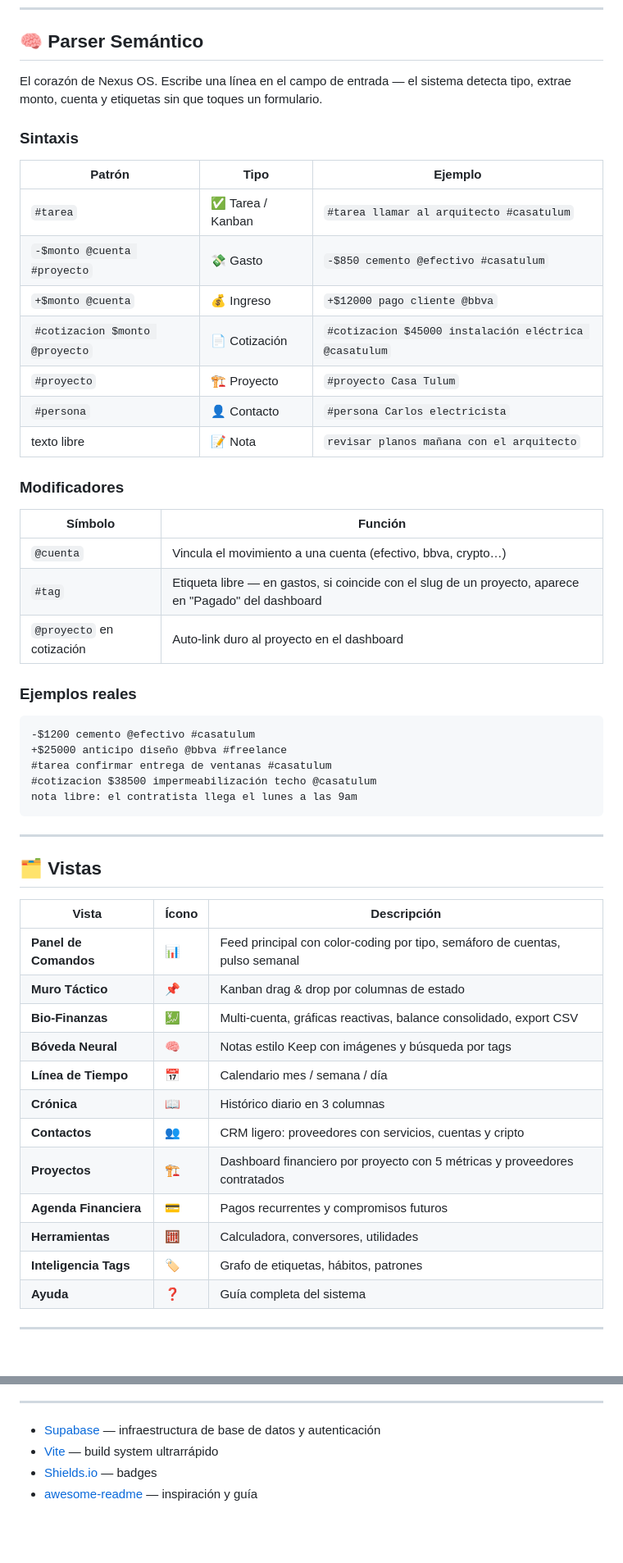
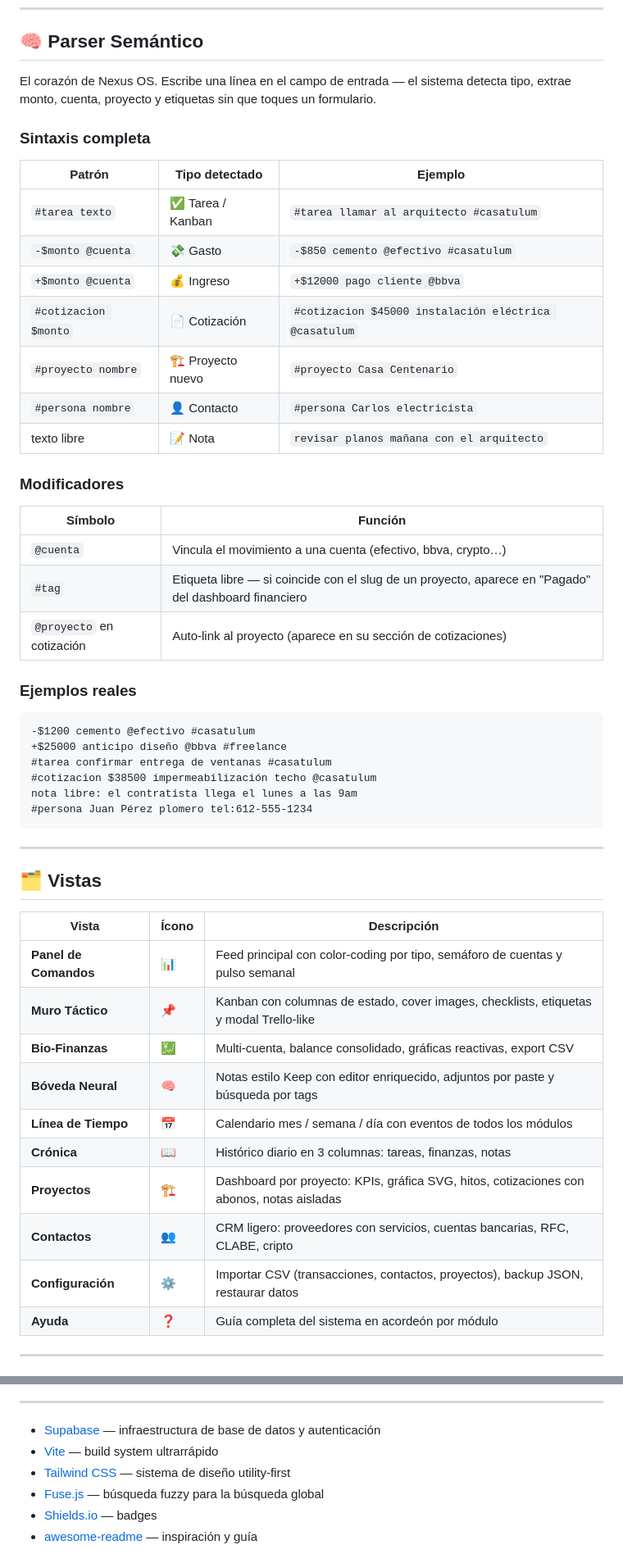
Before and after one commit to oscaromargp/nexus-os, a Markdown page: README.md, 2 parts joined by grey strips. Shown at 82% size. GitHub-like rendering; blank space fills up the shorter version.

````diff
--- a/README.md
+++ b/README.md
@@ -155,18 +181,18 @@ npm run dev
 
 ## 🧠 Parser Semántico
 
-El corazón de Nexus OS. Escribe una línea en el campo de entrada — el sistema detecta tipo, extrae monto, cuenta y etiquetas sin que toques un formulario.
+El corazón de Nexus OS. Escribe una línea en el campo de entrada — el sistema detecta tipo, extrae monto, cuenta, proyecto y etiquetas sin que toques un formulario.
 
-### Sintaxis
+### Sintaxis completa
 
-| Patrón | Tipo | Ejemplo |
+| Patrón | Tipo detectado | Ejemplo |
 |---|---|---|
-| `#tarea` | ✅ Tarea / Kanban | `#tarea llamar al arquitecto #casatulum` |
-| `-$monto @cuenta #proyecto` | 💸 Gasto | `-$850 cemento @efectivo #casatulum` |
+| `#tarea texto` | ✅ Tarea / Kanban | `#tarea llamar al arquitecto #casatulum` |
+| `-$monto @cuenta` | 💸 Gasto | `-$850 cemento @efectivo #casatulum` |
 | `+$monto @cuenta` | 💰 Ingreso | `+$12000 pago cliente @bbva` |
-| `#cotizacion $monto @proyecto` | 📄 Cotización | `#cotizacion $45000 instalación eléctrica @casatulum` |
-| `#proyecto` | 🏗️ Proyecto | `#proyecto Casa Tulum` |
-| `#persona` | 👤 Contacto | `#persona Carlos electricista` |
+| `#cotizacion $monto` | 📄 Cotización | `#cotizacion $45000 instalación eléctrica @casatulum` |
+| `#proyecto nombre` | 🏗️ Proyecto nuevo | `#proyecto Casa Centenario` |
+| `#persona nombre` | 👤 Contacto | `#persona Carlos electricista` |
 | texto libre | 📝 Nota | `revisar planos mañana con el arquitecto` |
 
 ### Modificadores
@@ -174,8 +200,8 @@ El corazón de Nexus OS. Escribe una línea en el campo de entrada — el sistem
 | Símbolo | Función |
 |---|---|
 | `@cuenta` | Vincula el movimiento a una cuenta (efectivo, bbva, crypto…) |
-| `#tag` | Etiqueta libre — en gastos, si coincide con el slug de un proyecto, aparece en "Pagado" del dashboard |
-| `@proyecto` en cotización | Auto-link duro al proyecto en el dashboard |
+| `#tag` | Etiqueta libre — si coincide con el slug de un proyecto, aparece en "Pagado" del dashboard financiero |
+| `@proyecto` en cotización | Auto-link al proyecto (aparece en su sección de cotizaciones) |
 
 ### Ejemplos reales
 
@@ -185,6 +211,7 @@ El corazón de Nexus OS. Escribe una línea en el campo de entrada — el sistem
 #tarea confirmar entrega de ventanas #casatulum
 #cotizacion $38500 impermeabilización techo @casatulum
 nota libre: el contratista llega el lunes a las 9am
+#persona Juan Pérez plomero tel:612-555-1234
 ```
 
 ---
@@ -193,18 +220,16 @@ nota libre: el contratista llega el lunes a las 9am
 
 | Vista | Ícono | Descripción |
 |---|---|---|
-| **Panel de Comandos** | 📊 | Feed principal con color-coding por tipo, semáforo de cuentas, pulso semanal |
-| **Muro Táctico** | 📌 | Kanban drag & drop por columnas de estado |
-| **Bio-Finanzas** | 💹 | Multi-cuenta, gráficas reactivas, balance consolidado, export CSV |
-| **Bóveda Neural** | 🧠 | Notas estilo Keep con imágenes y búsqueda por tags |
-| **Línea de Tiempo** | 📅 | Calendario mes / semana / día |
-| **Crónica** | 📖 | Histórico diario en 3 columnas |
-| **Contactos** | 👥 | CRM ligero: proveedores con servicios, cuentas y cripto |
-| **Proyectos** | 🏗️ | Dashboard financiero por proyecto con 5 métricas y proveedores contratados |
-| **Agenda Financiera** | 💳 | Pagos recurrentes y compromisos futuros |
-| **Herramientas** | 🧮 | Calculadora, conversores, utilidades |
-| **Inteligencia Tags** | 🏷️ | Grafo de etiquetas, hábitos, patrones |
-| **Ayuda** | ❓ | Guía completa del sistema |
+| **Panel de Comandos** | 📊 | Feed principal con color-coding por tipo, semáforo de cuentas y pulso semanal |
+| **Muro Táctico** | 📌 | Kanban con columnas de estado, cover images, checklists, etiquetas y modal Trello-like |
+| **Bio-Finanzas** | 💹 | Multi-cuenta, balance consolidado, gráficas reactivas, export CSV |
+| **Bóveda Neural** | 🧠 | Notas estilo Keep con editor enriquecido, adjuntos por paste y búsqueda por tags |
+| **Línea de Tiempo** | 📅 | Calendario mes / semana / día con eventos de todos los módulos |
+| **Crónica** | 📖 | Histórico diario en 3 columnas: tareas, finanzas, notas |
+| **Proyectos** | 🏗️ | Dashboard por proyecto: KPIs, gráfica SVG, hitos, cotizaciones con abonos, notas aisladas |
+| **Contactos** | 👥 | CRM ligero: proveedores con servicios, cuentas bancarias, RFC, CLABE, cripto |
+| **Configuración** | ⚙️ | Importar CSV (transacciones, contactos, proyectos), backup JSON, restaurar datos |
+| **Ayuda** | ❓ | Guía completa del sistema en acordeón por módulo |
 
 ---
 
@@ -328,5 +446,7 @@ Distribuido bajo la licencia MIT. Consulta el archivo [LICENSE](LICENSE) para m
 
 - [Supabase](https://supabase.com) — infraestructura de base de datos y autenticación
 - [Vite](https://vitejs.dev) — build system ultrarrápido
+- [Tailwind CSS](https://tailwindcss.com) — sistema de diseño utility-first
+- [Fuse.js](https://fusejs.io) — búsqueda fuzzy para la búsqueda global
 - [Shields.io](https://shields.io) — badges
 - [awesome-readme](https://github.com/matiassingers/awesome-readme) — inspiración y guía
````
Also changed, not shown: other parts of README.md (+175 -75 lines).
